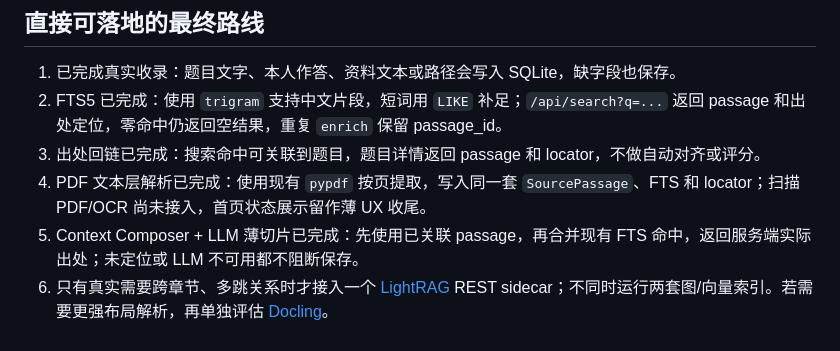
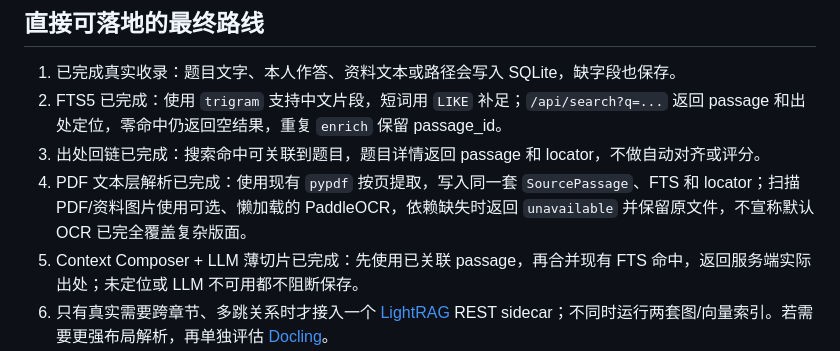
Before and after one commit to CoralFlower325/MineKBase, a Markdown page: README.md, the part around the change. Drawn GitHub-style.

```diff
--- a/README.md
+++ b/README.md
@@ -109,7 +109,7 @@ python3 run_p0_scenarios.py
 1. 已完成真实收录：题目文字、本人作答、资料文本或路径会写入 SQLite，缺字段也保存。
 2. FTS5 已完成：使用 `trigram` 支持中文片段，短词用 `LIKE` 补足；`/api/search?q=...` 返回 passage 和出处定位，零命中仍返回空结果，重复 `enrich` 保留 passage_id。
 3. 出处回链已完成：搜索命中可关联到题目，题目详情返回 passage 和 locator，不做自动对齐或评分。
-4. PDF 文本层解析已完成：使用现有 `pypdf` 按页提取，写入同一套 `SourcePassage`、FTS 和 locator；扫描 PDF/OCR 尚未接入，首页状态展示留作薄 UX 收尾。
+4. PDF 文本层解析已完成：使用现有 `pypdf` 按页提取，写入同一套 `SourcePassage`、FTS 和 locator；扫描 PDF/资料图片使用可选、懒加载的 PaddleOCR，依赖缺失时返回 `unavailable` 并保留原文件，不宣称默认 OCR 已完全覆盖复杂版面。
 5. Context Composer + LLM 薄切片已完成：先使用已关联 passage，再合并现有 FTS 命中，返回服务端实际出处；未定位或 LLM 不可用都不阻断保存。
 6. 只有真实需要跨章节、多跳关系时才接入一个 [LightRAG](https://github.com/HKUDS/LightRAG) REST sidecar；不同时运行两套图/向量索引。若需要更强布局解析，再单独评估 [Docling](https://github.com/docling-project/docling)。
 7. 图片错题按确认时间依次安排 +3/+7/+10/+14 天，第 14 天后停止自动排程；旧文字演示链仅用于迁移，不作为新的间隔规则基线。macOS 通知已实现，FSRS 后置。
```
Also changed, not shown: design.md (+3 -3 lines).
